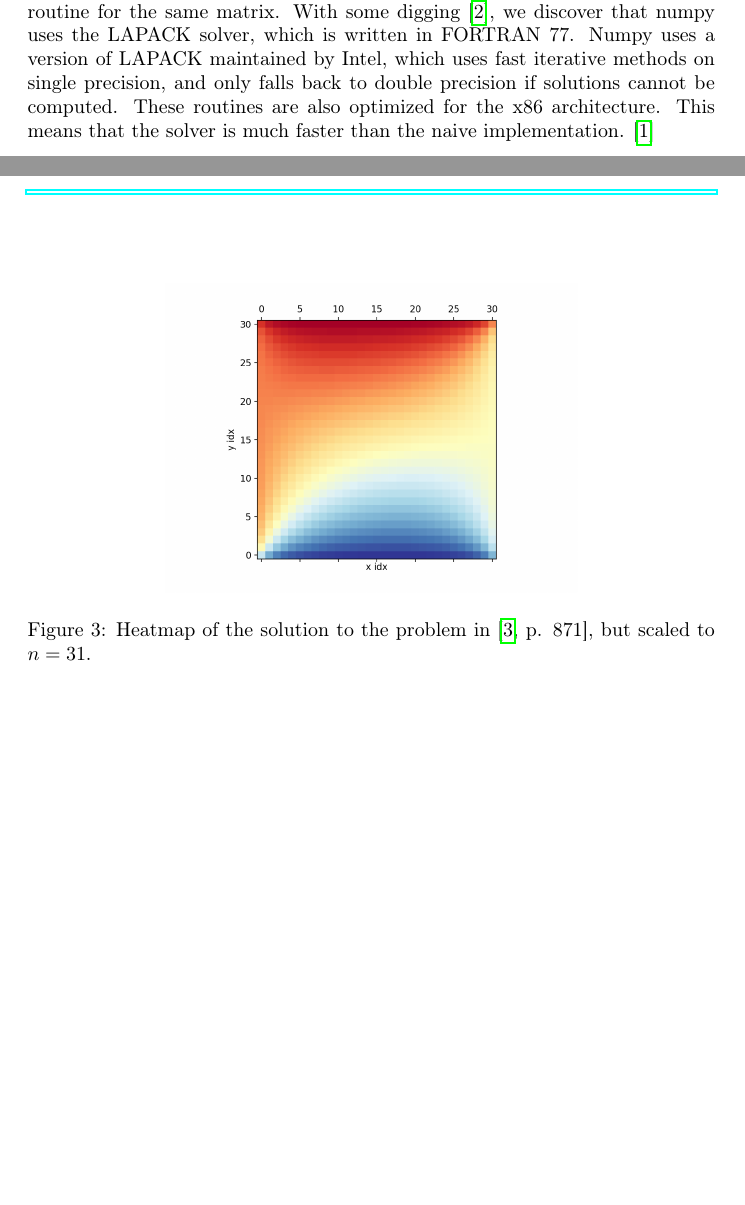
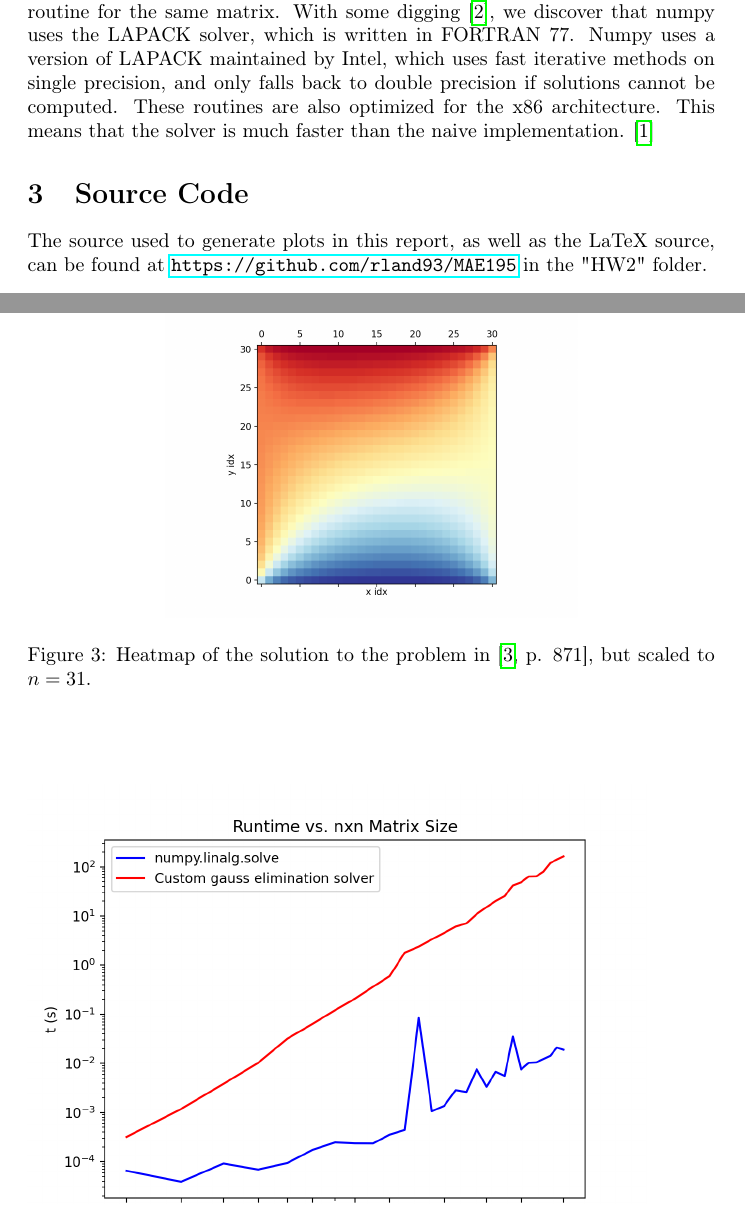
Before and after one commit to rland93/MAE195, a LaTeX problem sheet (HW2/report/report.tex): two parts of pages 4 and 5 of 6, joined at a grey line, cut so that both start at the same text, the shorter picture padded with empty space. Compiled offline with pdfLaTeX.

Commit message:
link to repo in the report

```diff
--- a/HW2/report/report.tex
+++ b/HW2/report/report.tex
@@ -114,5 +114,7 @@
 		\label{fig:complexity}
 	\end{figure}
 	With some digging \cite{ali_mAnswerWhyDoes2015}, we discover that numpy uses the LAPACK solver, which is written in FORTRAN 77. Numpy uses a version of LAPACK maintained by Intel, which uses fast iterative methods on single precision, and only falls back to double precision if solutions cannot be computed. These routines are also optimized for the x86 architecture. This means that the solver is much faster than the naive implementation. \cite{Gesv}
+	\section{Source Code}
+	The source used to generate plots in this report, as well as the LaTeX source, can be found at \url{https://github.com/rland93/MAE195} in the "HW2" folder.
 	\printbibliography
 \end{document}
```
Also changed, not shown: HW2/report/report.pdf, 6 other files.
